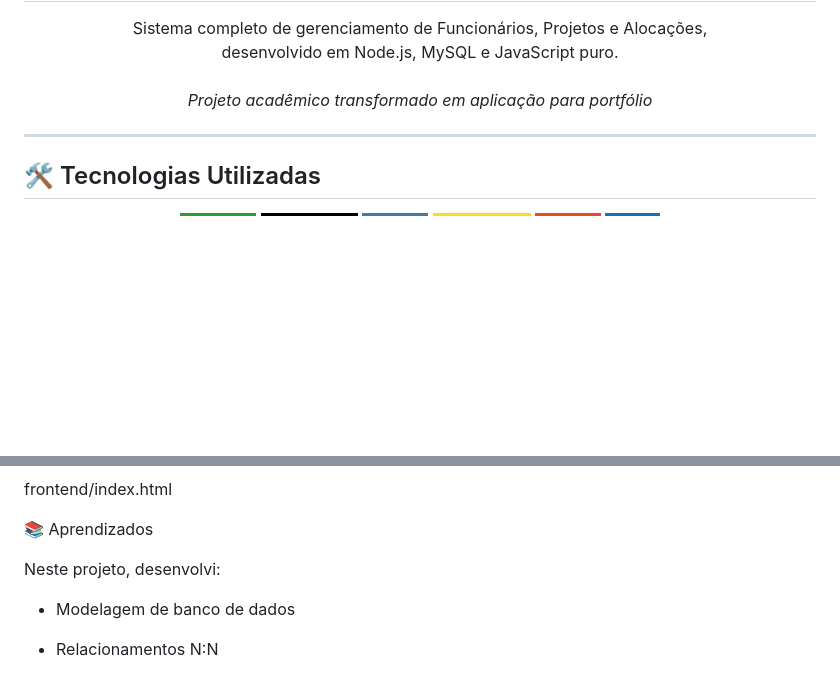
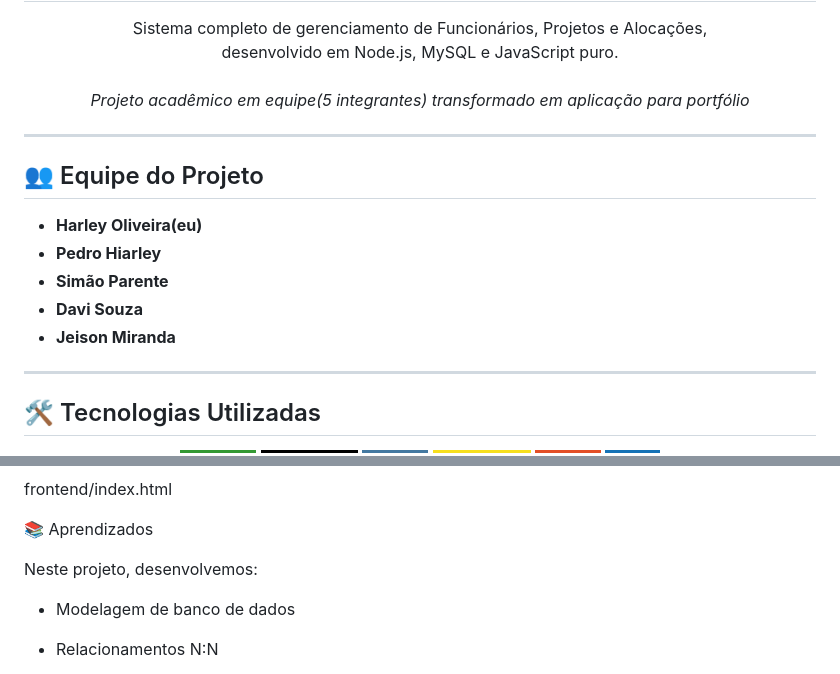
Before and after one commit to Harleyorf/techmanager, a Markdown page: README.md, 2 parts joined by grey strips. Rendered like a GitHub page; badges without logos; blank space fills up the shorter version.

Commit message:
Revise project details and add team section
Updated project description and team members in README.

```diff
--- a/README.md
+++ b/README.md
@@ -3,8 +3,18 @@
 <p align="center">
   Sistema completo de gerenciamento de Funcionários, Projetos e Alocações,<br>
   desenvolvido em Node.js, MySQL e JavaScript puro.<br><br>
-  <i>Projeto acadêmico transformado em aplicação para portfólio</i>
+  <i>Projeto acadêmico em equipe(5 integrantes) transformado em aplicação para portfólio</i>
 </p>
+
+---
+
+## 👥 Equipe do Projeto
+
+- **Harley Oliveira(eu)**
+- **Pedro Hiarley**
+- **Simão Parente**
+- **Davi Souza**
+- **Jeison Miranda**
 
 ---
 
@@ -193,7 +203,7 @@ frontend/index.html
 
 📚 Aprendizados
 
-Neste projeto, desenvolvi:
+Neste projeto, desenvolvemos:
 
 - Modelagem de banco de dados
 
```
